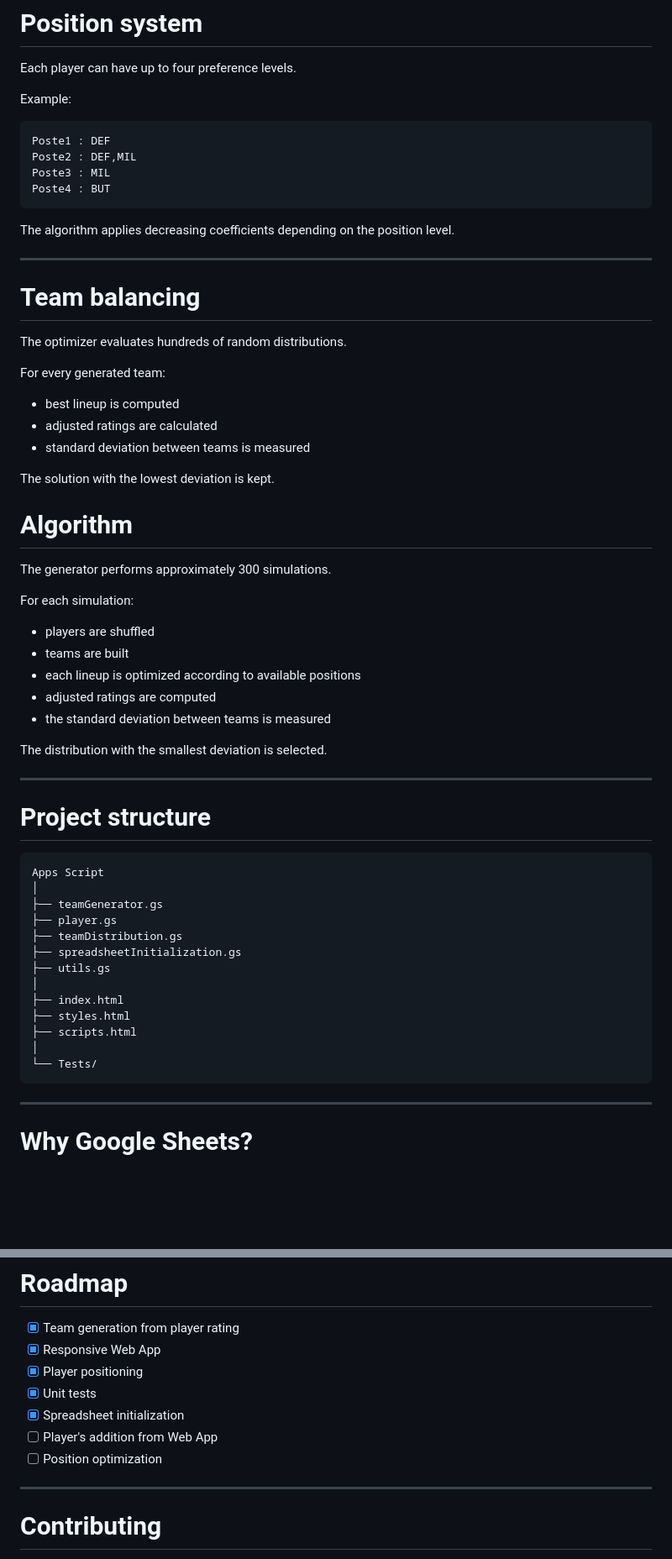
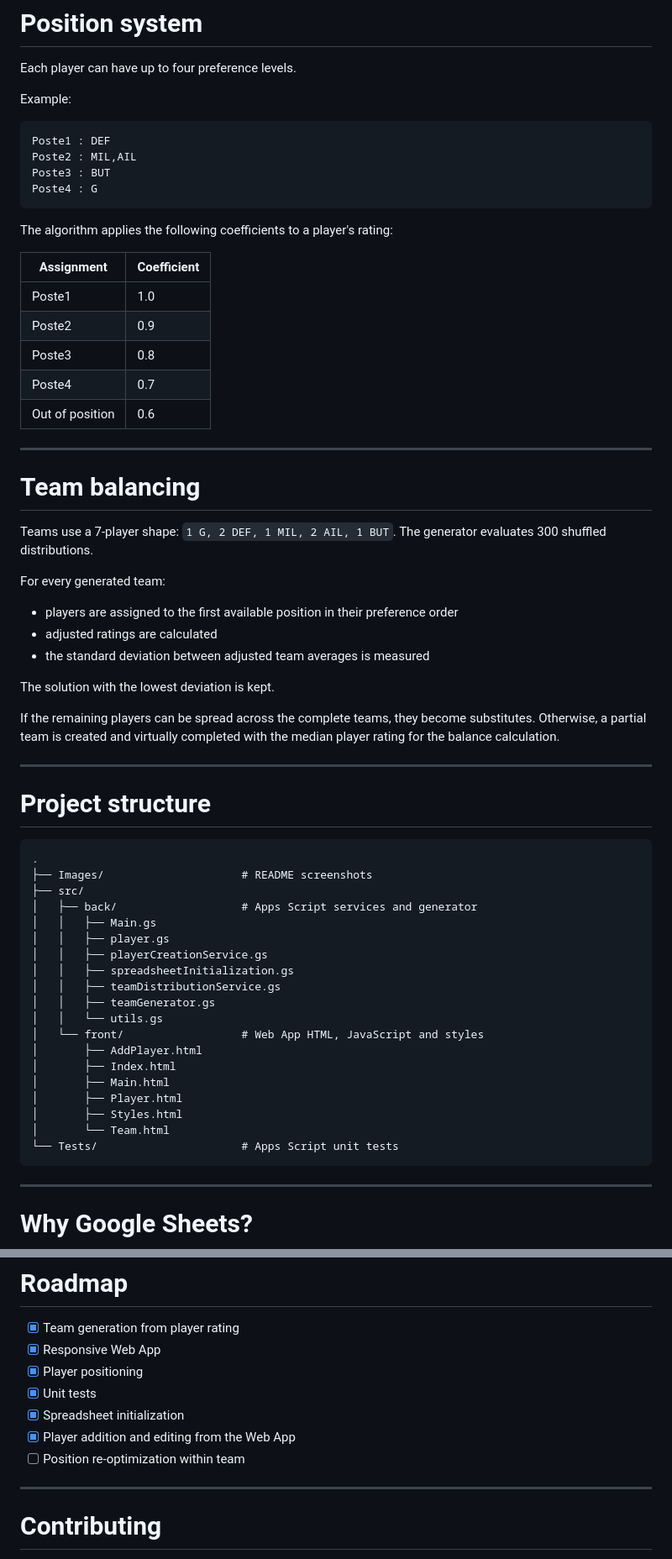
Before and after one commit to NidhalWers/Team_Generator, a Markdown page: README.md, 2 parts joined by grey strips. Shown at 84% size. GitHub-like rendering; blank space fills up the shorter version.

````diff
--- a/README.md
+++ b/README.md
@@ -191,59 +200,64 @@ Example:
 
 ```
 Poste1 : DEF
-Poste2 : DEF,MIL
-Poste3 : MIL
-Poste4 : BUT
+Poste2 : MIL,AIL
+Poste3 : BUT
+Poste4 : G
 ```
 
-The algorithm applies decreasing coefficients depending on the position level.
+The algorithm applies the following coefficients to a player's rating:
+
+| Assignment | Coefficient |
+|------------|-------------|
+| Poste1 | 1.0 |
+| Poste2 | 0.9 |
+| Poste3 | 0.8 |
+| Poste4 | 0.7 |
+| Out of position | 0.6 |
 
 ---
 
 # Team balancing
 
-The optimizer evaluates hundreds of random distributions.
+Teams use a 7-player shape: `1 G, 2 DEF, 1 MIL, 2 AIL, 1 BUT`.
+The generator evaluates 300 shuffled distributions.
 
 For every generated team:
 
-- best lineup is computed
+- players are assigned to the first available position in their preference order
 - adjusted ratings are calculated
-- standard deviation between teams is measured
+- the standard deviation between adjusted team averages is measured
 
 The solution with the lowest deviation is kept.
 
-# Algorithm
-
-The generator performs approximately 300 simulations.
-
-For each simulation:
-
-- players are shuffled
-- teams are built
-- each lineup is optimized according to available positions
-- adjusted ratings are computed
-- the standard deviation between teams is measured
-
-The distribution with the smallest deviation is selected.
+If the remaining players can be spread across the complete teams, they become
+substitutes. Otherwise, a partial team is created and virtually completed with
+the median player rating for the balance calculation.
 
 ---
 
 # Project structure
 
 ```
-Apps Script
-│
-├── teamGenerator.gs
-├── player.gs
-├── teamDistribution.gs
-├── spreadsheetInitialization.gs
-├── utils.gs
-│
-├── index.html
-├── styles.html
-├── scripts.html
-│
-└── Tests/
+.
+├── Images/                     # README screenshots
+├── src/
+│   ├── back/                   # Apps Script services and generator
+│   │   ├── Main.gs
+│   │   ├── player.gs
+│   │   ├── playerCreationService.gs
+│   │   ├── spreadsheetInitialization.gs
+│   │   ├── teamDistributionService.gs
+│   │   ├── teamGenerator.gs
+│   │   └── utils.gs
+│   └── front/                  # Web App HTML, JavaScript and styles
+│       ├── AddPlayer.html
+│       ├── Index.html
+│       ├── Main.html
+│       ├── Player.html
+│       ├── Styles.html
+│       └── Team.html
+└── Tests/                      # Apps Script unit tests
 ```
 
 ---
@@ -268,8 +282,8 @@ Everything runs inside Google Sheets:
 - [x] Player positioning
 - [x] Unit tests
 - [x] Spreadsheet initialization
-- [ ] Player's addition from Web App
-- [ ] Position optimization
+- [x] Player addition and editing from the Web App
+- [ ] Position re-optimization within team
 
 ---
 
````
Also changed, not shown: other parts of README.md (+24 -15 lines), Images/screen-generated-teams-analyzed.png, Images/screen-generated-teams.png, Images/screen-selection.png, 4 other files.
